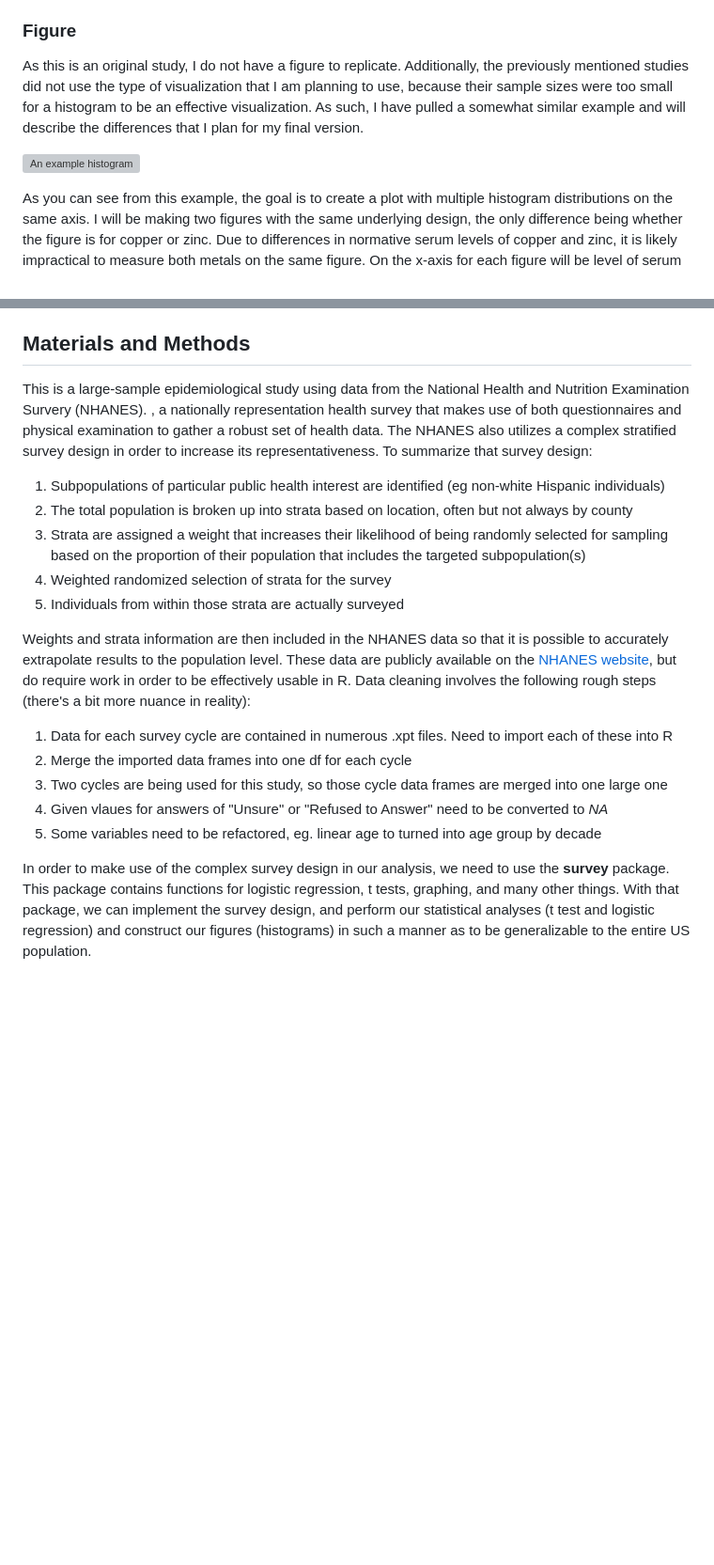
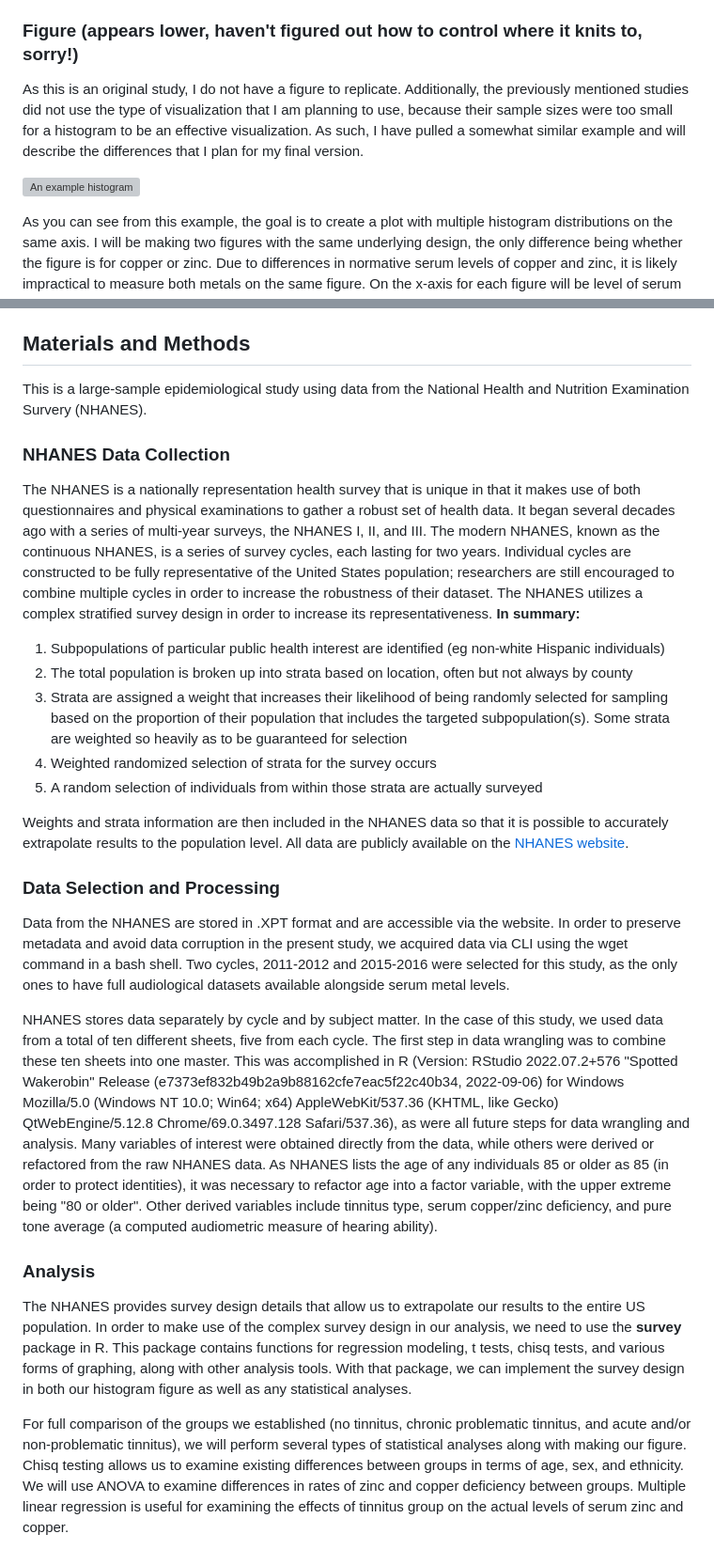
Before and after one commit to Intro-Sci-Comp-UIowa/biol-4386-course-project-ValerieIngalls, a Markdown page: NHANES_Tinnitus_Metals_Spring23/README.md, 2 parts joined by grey strips. Shown: that part at 94% size. Drawn GitHub-style; blank space fills up the shorter version; grey boxes are pictures that could not be loaded.

Commit message:
finished HW2

```diff
--- a/NHANES_Tinnitus_Metals_Spring23/README.md
+++ b/NHANES_Tinnitus_Metals_Spring23/README.md
@@ -28,7 +28,7 @@ studies that attempted to use zinc for treating tinnitus neglected to examine pr
 without tinnitus. With this project, we hold the goal of completing a  large-scale analysis of differences in the levels of zinc and copper in individuals with and without
 tinnitus, as well as the rates of deficiency, in order to determine whether there are population-level variations that could explain tinnitus susceptibility.
 
-### Figure
+### Figure (appears lower, haven't figured out how to control where it knits to, sorry!)
 
 As this is an original study, I do not have a figure to replicate. Additionally, the previously mentioned studies did not use the type of visualization that I am planning to
 use, because their sample sizes were too small for a histogram to be an effective visualization. As such, I have pulled a somewhat similar example and will describe the
@@ -47,28 +47,41 @@ of individuals in each population who have a deficiency in that metal.
 
 ## Materials and Methods
 
-This is a large-sample epidemiological study using data from the National Health and Nutrition Examination Survery (NHANES). , a nationally representation health survey that
-makes use of both questionnaires and physical
-examination to gather a robust set of health data. The NHANES also utilizes a complex stratified survey design in order to increase its representativeness. To summarize that
-survey design:
+This is a large-sample epidemiological study using data from the National Health and Nutrition Examination Survery (NHANES).
+
+### NHANES Data Collection
+The NHANES is a nationally representation health survey that is unique in that it makes use of both questionnaires and physical examinations to gather a robust set of health data.
+It began several decades ago with a series of multi-year surveys, the NHANES I, II, and III. The modern NHANES, known as the continuous NHANES, is a series of survey cycles, each lasting for two years.
+Individual cycles are constructed to be fully representative of the United States population; researchers are still encouraged to combine multiple cycles in order to increase the robustness of their dataset.
+The NHANES utilizes a complex stratified survey design in order to increase its representativeness. **In summary:**
 
 1. Subpopulations of particular public health interest are identified (eg non-white Hispanic individuals)
 2. The total population is broken up into strata based on location, often but not always by county
 3. Strata are assigned a weight that increases their likelihood of being randomly selected for sampling based on the proportion of their population that includes the targeted
-subpopulation(s)
-4. Weighted randomized selection of strata for the survey
-5. Individuals from within those strata are actually surveyed
+subpopulation(s). Some strata are weighted so heavily as to be guaranteed for selection
+4. Weighted randomized selection of strata for the survey occurs
+5. A random selection of individuals from within those strata are actually surveyed
 
-Weights and strata information are then included in the NHANES data so that it is possible to accurately extrapolate results to the population level. These data are publicly
-available on the [NHANES website](https://www.cdc.gov/nchs/nhanes/index.htm), but do require work in order to be effectively usable in R. Data cleaning involves the following
-rough steps (there's a bit more nuance in reality):
+Weights and strata information are then included in the NHANES data so that it is possible to accurately extrapolate results to the population level. All data are publicly
+available on the [NHANES website](https://www.cdc.gov/nchs/nhanes/index.htm).
 
-1. Data for each survey cycle are contained in numerous .xpt files. Need to import each of these into R
-2. Merge the imported data frames into one df for each cycle
-3. Two cycles are being used for this study, so those cycle data frames are merged into one large one
-4. Given vlaues for answers of "Unsure" or "Refused to Answer" need to be converted to *NA*
-5. Some variables need to be refactored, eg. linear age to turned into age group by decade
+### Data Selection and Processing
 
-In order to make use of the complex survey design in our analysis, we need to use the **survey** package. This package contains functions for logistic regression, t tests,
-graphing, and many other things. With that package, we can implement the survey design, and perform our statistical analyses (t test and logistic regression) and construct our
-figures (histograms) in such a manner as to be generalizable to the entire US population.
+Data from the NHANES are stored in .XPT format and are accessible via the website. In order to preserve metadata and avoid data corruption in the present study, we acquired data via CLI using the wget command in a bash shell.
+Two cycles, 2011-2012 and 2015-2016 were selected for this study, as the only ones to have full audiological datasets available alongside serum metal levels.
+
+NHANES stores data separately by cycle and by subject matter. In the case of this study, we used data from a total of ten different sheets, five from each cycle. The first step in data wrangling was to combine these ten sheets into
+one master. This was accomplished in R (Version: RStudio 2022.07.2+576 "Spotted Wakerobin" Release (e7373ef832b49b2a9b88162cfe7eac5f22c40b34, 2022-09-06) for Windows
+Mozilla/5.0 (Windows NT 10.0; Win64; x64) AppleWebKit/537.36 (KHTML, like Gecko) QtWebEngine/5.12.8 Chrome/69.0.3497.128 Safari/537.36), as were all future steps for data wrangling and analysis.
+Many variables of interest were obtained directly from the data, while others were derived or refactored from the raw NHANES data. As NHANES lists the age of any individuals 85 or older as 85 (in order to protect identities),
+it was necessary to refactor age into a factor variable, with the upper extreme being "80 or older". Other derived variables include tinnitus type, serum copper/zinc deficiency, and pure tone average (a computed audiometric measure of hearing ability).
+
+### Analysis
+
+The NHANES provides survey design details that allow us to extrapolate our results to the entire US population. In order to make use of the complex survey design in our analysis,
+we need to use the **survey** package in R. This package contains functions for regression modeling, t tests, chisq tests, and various forms of graphing, along with other analysis tools. With that package,
+we can implement the survey design in both our histogram figure as well as any statistical analyses.
+
+For full comparison of the groups we established (no tinnitus, chronic problematic tinnitus, and acute and/or non-problematic tinnitus), we will perform several types of statistical analyses along with making our figure.
+Chisq testing allows us to examine existing differences between groups in terms of age, sex, and ethnicity. We will use ANOVA to examine differences in rates of zinc and copper deficiency between groups. Multiple linear regression
+is useful for examining the effects of tinnitus group on the actual levels of serum zinc and copper.
```
Also changed, not shown: other parts of NHANES_Tinnitus_Metals_Spring23/README.md (+1 -1 lines).
